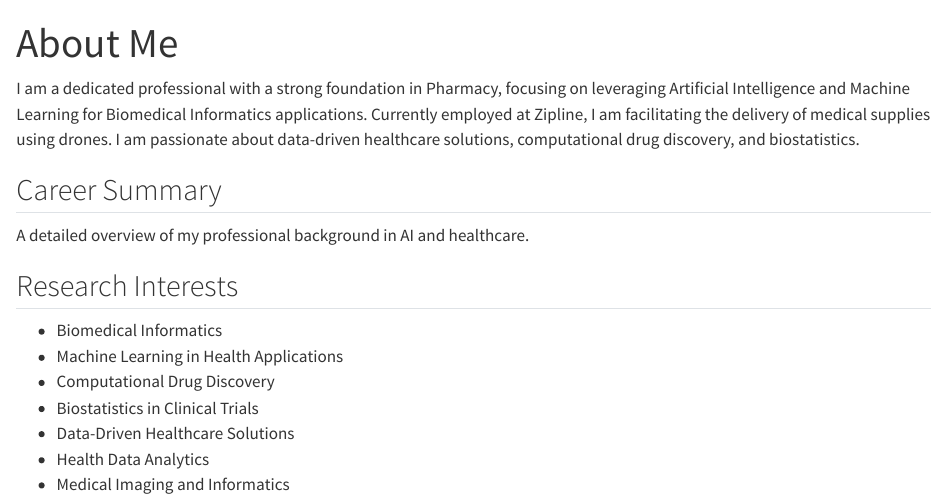
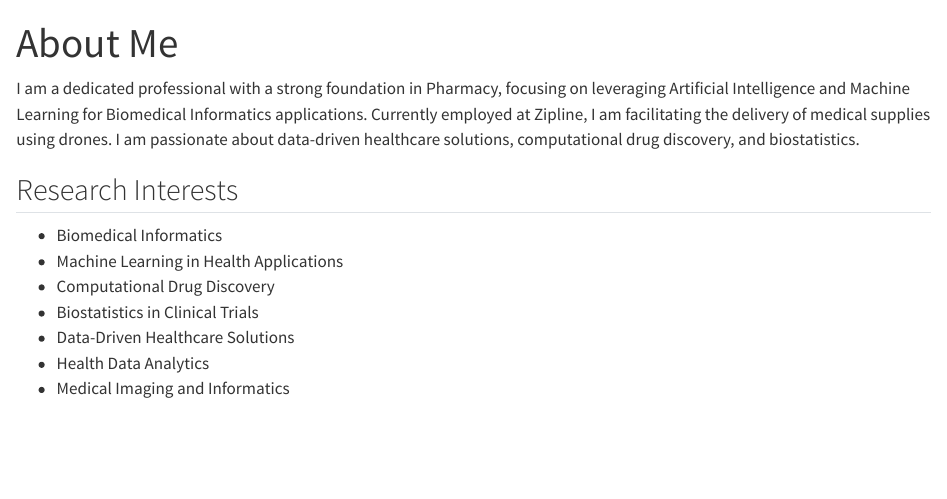
Before and after one commit to lukmanaj/lukmanaj.github.io, a Quarto document (about.qmd): the page in a window 1100 px wide, from its top. Rendered offline with R 4.5, knitr and Pandoc in place of Quarto, with nearby package versions.

Commit message:
Update about.qmd

```diff
--- a/about.qmd
+++ b/about.qmd
@@ -4,10 +4,6 @@ title: "About Me"
 
 
 I am a dedicated professional with a strong foundation in Pharmacy, focusing on leveraging Artificial Intelligence and Machine Learning for Biomedical Informatics applications. Currently employed at Zipline, I am facilitating the delivery of medical supplies using drones. I am passionate about data-driven healthcare solutions, computational drug discovery, and biostatistics.
-
-## Career Summary
-
-A detailed overview of my professional background in AI and healthcare.
 
 ## Research Interests
 
```
